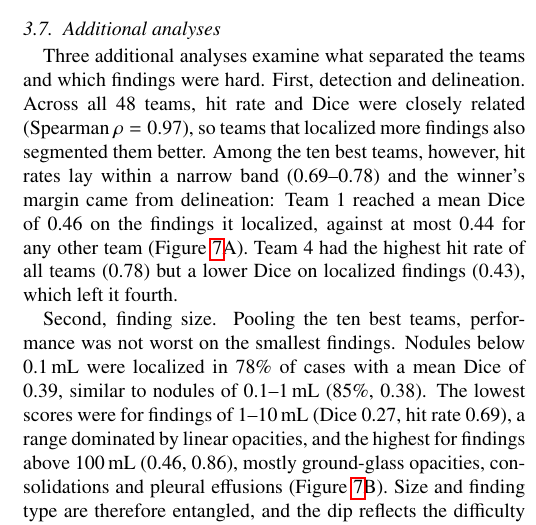
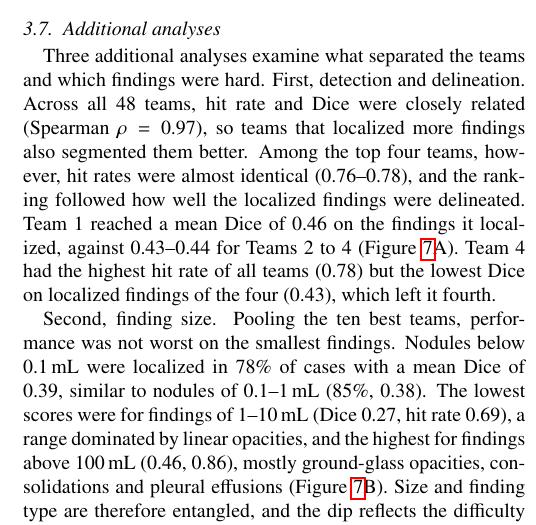
Before and after one commit to MohammedSB/rexgrounding-challenge-paper, a LaTeX paper (paper/main.tex): part of one column of page 10 of 25, cut so that both start at the same text. Compiled offline with pdfLaTeX.

Commit message:
Additional analyses: detection vs delineation claim restricted to top four, accurate ranges
Co-Authored-By: Claude Opus 5.5 <noreply@anthropic.com>

```diff
--- a/paper/main.tex
+++ b/paper/main.tex
@@ -943,13 +943,13 @@ Teams 1 to 4. Numbers give the number of edited findings.}
 Three additional analyses examine what separated the teams and which findings
 were hard. First, detection and delineation. Across all 48 teams, hit
 rate and Dice were closely related (Spearman $\rho = 0.97$), so teams
-that localized more findings also segmented them better. Among the ten best
-teams, however, hit rates lay within a narrow band (0.69--0.78) and the
-winner's margin came from delineation: Team 1 reached a mean Dice of
-0.46 on the findings it localized, against at most 0.44 for any
-other team (Figure~\ref{fig:further}A). Team 4 had the highest hit rate of
-all teams (0.78) but a lower Dice on localized findings (0.43),
-which left it fourth.
+that localized more findings also segmented them better. Among the top four
+teams, however, hit rates were almost identical (0.76--0.78), and the ranking
+followed how well the localized findings were delineated. Team 1 reached a mean
+Dice of 0.46 on the findings it localized, against 0.43--0.44 for Teams 2 to 4
+(Figure~\ref{fig:further}A). Team 4 had the highest hit rate of all teams
+(0.78) but the lowest Dice on localized findings of the four (0.43), which left
+it fourth.
 
 Second, finding size. Pooling the ten best teams, performance was not worst
 on the smallest findings. Nodules below 0.1\,mL were localized in
```
Also changed, not shown: 1 other file.
